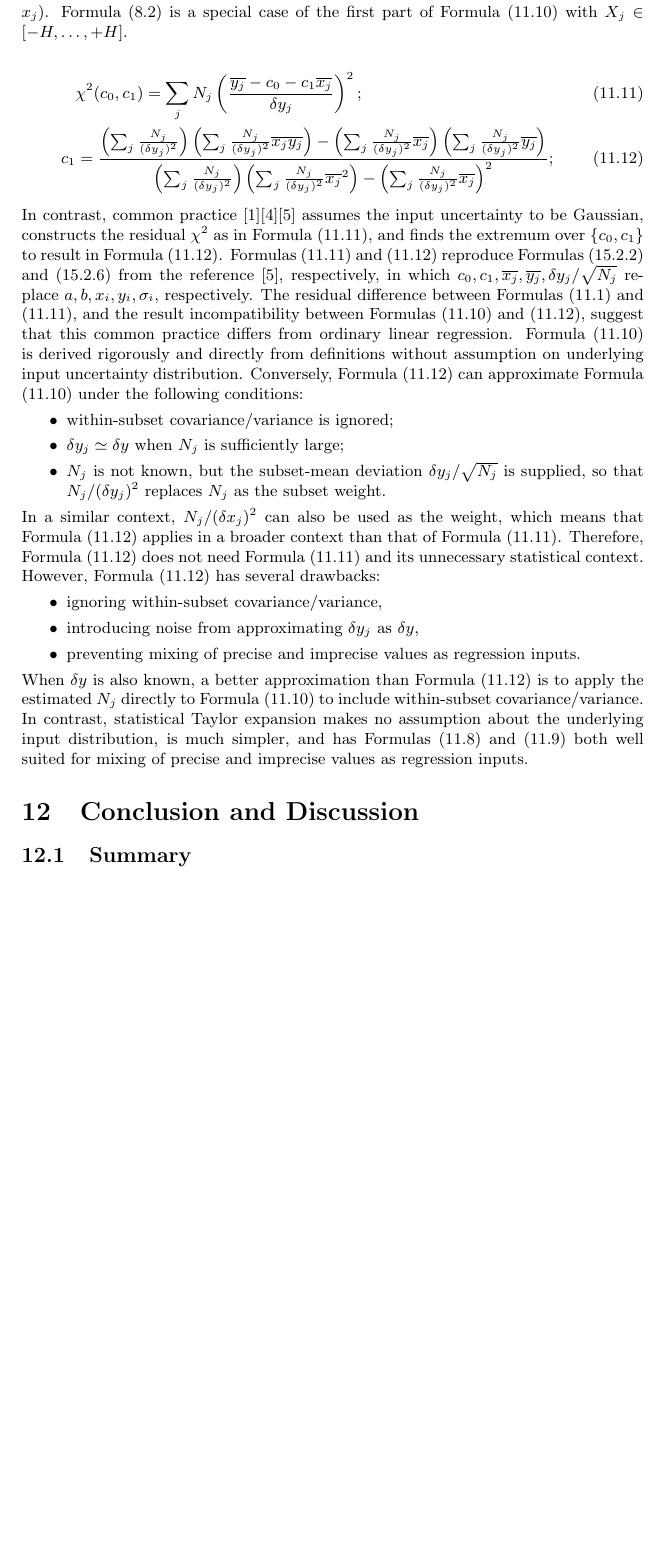
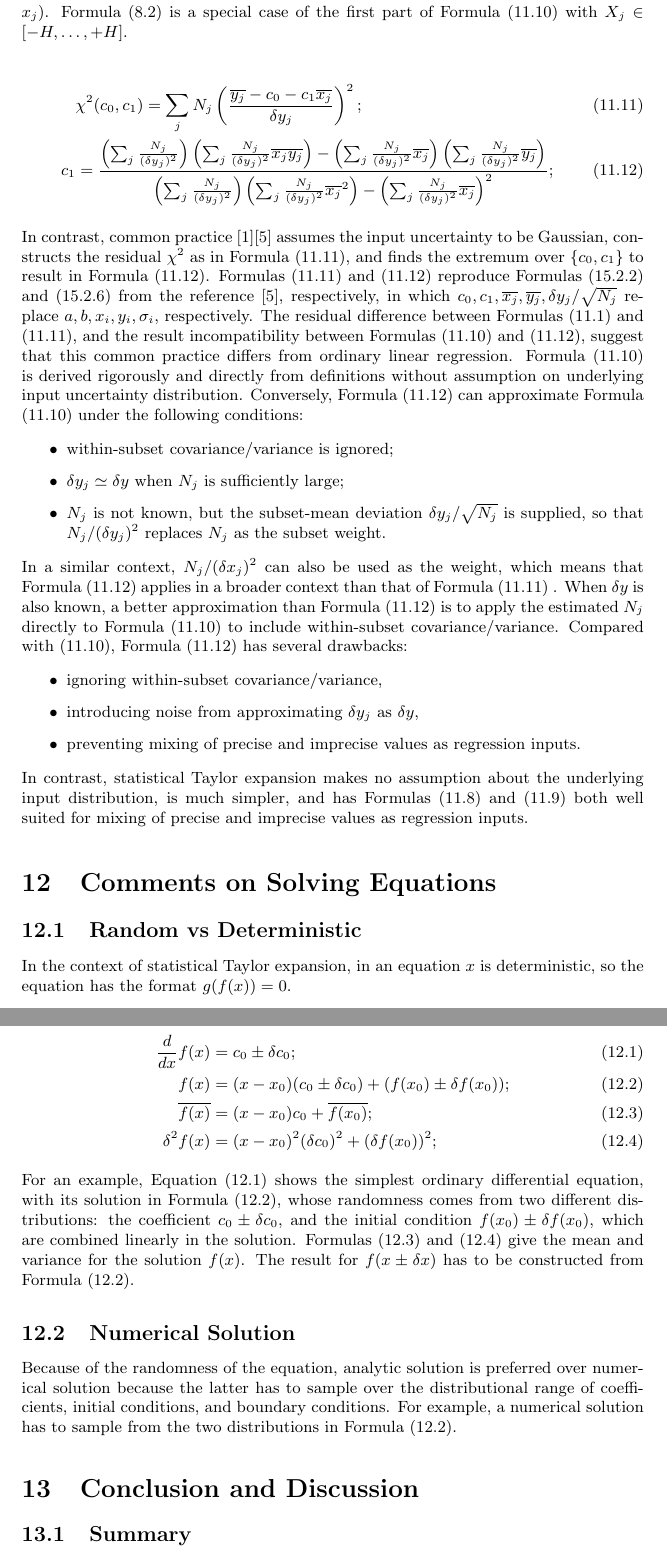
Before and after one commit to Chengpu0707/VarianceArithmetic, a LaTeX paper (Latex/VarianceArithmetic_Short.tex): part of page 46 of 50 before the commit and two parts of pages 46 and 47 of 51 after it, the two joined at a grey line, cut so that both start at the same text, the shorter picture padded with empty space. Compiled offline with pdfLaTeX.

Commit message:
Add section for Equation

```diff
--- a/Latex/VarianceArithmetic_Short.tex
+++ b/Latex/VarianceArithmetic_Short.tex
@@ -1690,7 +1692,7 @@ c_1 &= \frac{\left(\sum_j \frac{N_j}{(\delta y_j)^2} \right) \left(\sum_j \frac{
 			{\left(\sum_j \frac{N_j}{(\delta y_j)^2} \right) \left(\sum_j \frac{N_j}{(\delta y_j)^2} \overline{x_j}^2\right)
 				- \left(\sum_j \frac{N_j}{(\delta y_j)^2} \overline{x_j} \right)^2};
 \end{align}
-In contrast, common practice \cite{Statistical_Methods}\cite{Probability_Statistics}\cite{Numerical_Recipes} assumes the input uncertainty to be Gaussian, constructs the residual $\chi^2$ as in Formula \eqref{eqn: convention residual}, and finds the extremum over $\{ c_0, c_1 \}$ to result in Formula \eqref{eqn: convention c_1}.
+In contrast, common practice \cite{Statistical_Methods}\cite{Numerical_Recipes} assumes the input uncertainty to be Gaussian, constructs the residual $\chi^2$ as in Formula \eqref{eqn: convention residual}, and finds the extremum over $\{ c_0, c_1 \}$ to result in Formula \eqref{eqn: convention c_1}.
 Formulas \eqref{eqn: convention residual} and \eqref{eqn: convention c_1} reproduce Formulas (15.2.2) and (15.2.6) from the reference \cite{Numerical_Recipes}, respectively, in which $c_0, c_1, \overline{x_j}, \overline{y_j}, \delta y_j/\sqrt{N_j}$ replace $a, b, x_i, y_i, \sigma_i$, respectively.
 The residual difference between Formulas \eqref{eqn: ordinary polynomial residual} and \eqref{eqn: convention residual}, and the result incompatibility between Formulas \eqref{eqn: ordinary c_1} and \eqref{eqn: convention c_1}, suggest that this common practice differs from ordinary linear regression.
 Formula \eqref{eqn: ordinary c_1} is derived rigorously and directly from definitions without assumption on underlying input uncertainty distribution.
@@ -1700,16 +1702,51 @@ Conversely, Formula \eqref{eqn: convention c_1} can approximate Formula \eqref{e
 \item $\delta y_j \simeq \delta y$ when $N_j$ is sufficiently large;
 \item $N_j$ is not known, but the subset-mean deviation $\delta y_j/\sqrt{N_j}$ is supplied, so that $N_j/(\delta y_j)^2$ replaces $N_j$ as the subset weight.
 \end{itemize}
-In a similar context, $N_j/(\delta x_j)^2$ can also be used as the weight, which means that Formula \eqref{eqn: convention c_1} applies in a broader context than that of Formula \eqref{eqn: convention residual}.
-Therefore, Formula \eqref{eqn: convention c_1} does not need Formula \eqref{eqn: convention residual} and its unnecessary statistical context.
-However, Formula \eqref{eqn: convention c_1} has several drawbacks:
+In a similar context, $N_j/(\delta x_j)^2$ can also be used as the weight, which means that Formula \eqref{eqn: convention c_1} applies in a broader context than that of Formula \eqref{eqn: convention residual}
+\iffalse \footnote{
+Reference \cite{Numerical_Recipes} gives two $\chi^2(a,b)$ statistics, as its Formulas (15.2.2) and (15.3.2), and attributes them as the ordinary and the total linear regression, which seems to disagree with this study.
+}\fi.
+When $\delta y$ is also known, a better approximation than Formula \eqref{eqn: convention c_1} is to apply the estimated $N_j$ directly to Formula \eqref{eqn: ordinary c_1} to include within-subset covariance/variance.
+Compared with \eqref{eqn: ordinary c_1}, Formula \eqref{eqn: convention c_1} has several drawbacks:
 \begin{itemize}
 \item ignoring within-subset covariance/variance,
 \item introducing noise from approximating $\delta y_j$ as $\delta y$,
 \item preventing mixing of precise and imprecise values as regression inputs.
 \end{itemize}
-When $\delta y$ is also known, a better approximation than Formula \eqref{eqn: convention c_1} is to apply the estimated $N_j$ directly to Formula \eqref{eqn: ordinary c_1} to include within-subset covariance/variance.
 In contrast, statistical Taylor expansion makes no assumption about the underlying input distribution, is much simpler, and has Formulas \eqref{eqn: set mean} and \eqref{eqn: set covariance} both well suited for mixing of precise and imprecise values as regression inputs.
+
+
+
+\section{Comments on Solving Equations}
+\label{sec: equations}
+
+\subsection{Random vs Deterministic}
+
+In the context of statistical Taylor expansion, in an equation $x$ is deterministic, so the equation has the format $g(f(x)) = 0$.
+
+\begin{align}
+\label{eqn: first-order ODE}
+\frac{d}{d x} f(x) &= c_0 \pm \delta c_0; \\
+\label{eqn: first-order ODE solution}
+f(x) &= (x - x_0) (c_0 \pm \delta c_0) + (f(x_0) \pm \delta f(x_0)); \\
+\label{eqn: first-order ODE mean}
+\overline{f(x)} &= (x - x_0) c_0 + \overline{f(x_0)}; \\
+\label{eqn: first-order ODE variance}
+\delta^2 f(x) &= (x - x_0)^2 (\delta c_0)^2 + (\delta f(x_0))^2;
+\end{align}
+For an example, Equation \eqref{eqn: first-order ODE} shows the simplest ordinary differential equation, with its solution in Formula \eqref{eqn: first-order ODE solution}, whose randomness comes from two different distributions: the coefficient $c_0 \pm \delta c_0$, and the initial condition $f(x_0) \pm \delta f(x_0)$, which are combined linearly in the solution.
+Formulas \eqref{eqn: first-order ODE mean} and \eqref{eqn: first-order ODE variance} give the mean and variance for the solution $f(x)$.
+The result for $f(x \pm \delta x)$ has to be constructed from Formula \eqref{eqn: first-order ODE solution}.
+
+\subsection{Numerical Solution}
+
+Because of the randomness of the equation, analytic solution is preferred over numerical solution because the latter has to sample over the distributional range of coefficients, initial conditions, and boundary conditions.
+For example, a numerical solution has to sample from the two distributions in Formula \eqref{eqn: first-order ODE solution}.
+
+
+
+
+
 
 
 
```
Also changed, not shown: Latex/VarianceArithmetic_Short.tex (10 more changed lines), 1 other file.
